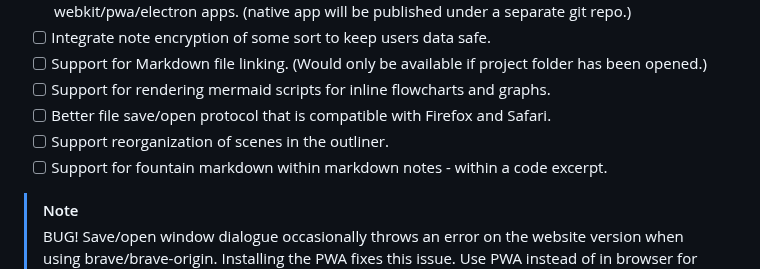
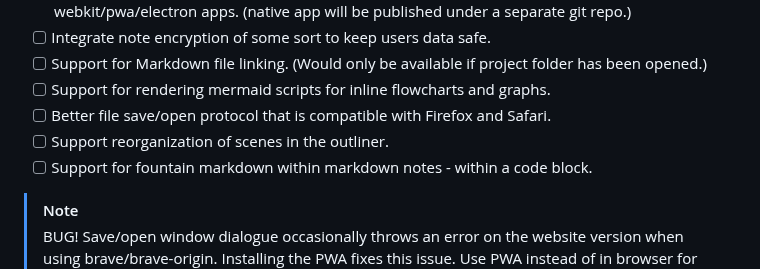
Before and after one commit to ronin-on-linux/bamboo-fountain-web, a Markdown page: README.md, the part around the change. Drawn GitHub-style.

Commit message:
Fix typo in README for fountain markdown support

```diff
--- a/README.md
+++ b/README.md
@@ -22,7 +22,7 @@ bamboo-fountain-web provides a writing experience that is pleasantly simple, all
 - [ ] Support for rendering mermaid scripts for inline flowcharts and graphs.
 - [ ] Better file save/open protocol that is compatible with Firefox and Safari.
 - [ ] Support reorganization of scenes in the outliner.
-- [ ] Support for fountain markdown within markdown notes - within a code excerpt.
+- [ ] Support for fountain markdown within markdown notes - within a code block.
 
 > [!NOTE]
 > BUG! Save/open window dialogue occasionally throws an error on the website version when using brave/brave-origin. Installing the PWA fixes this issue. Use PWA instead of in browser for the moment if the popup error is bothersome.
```
